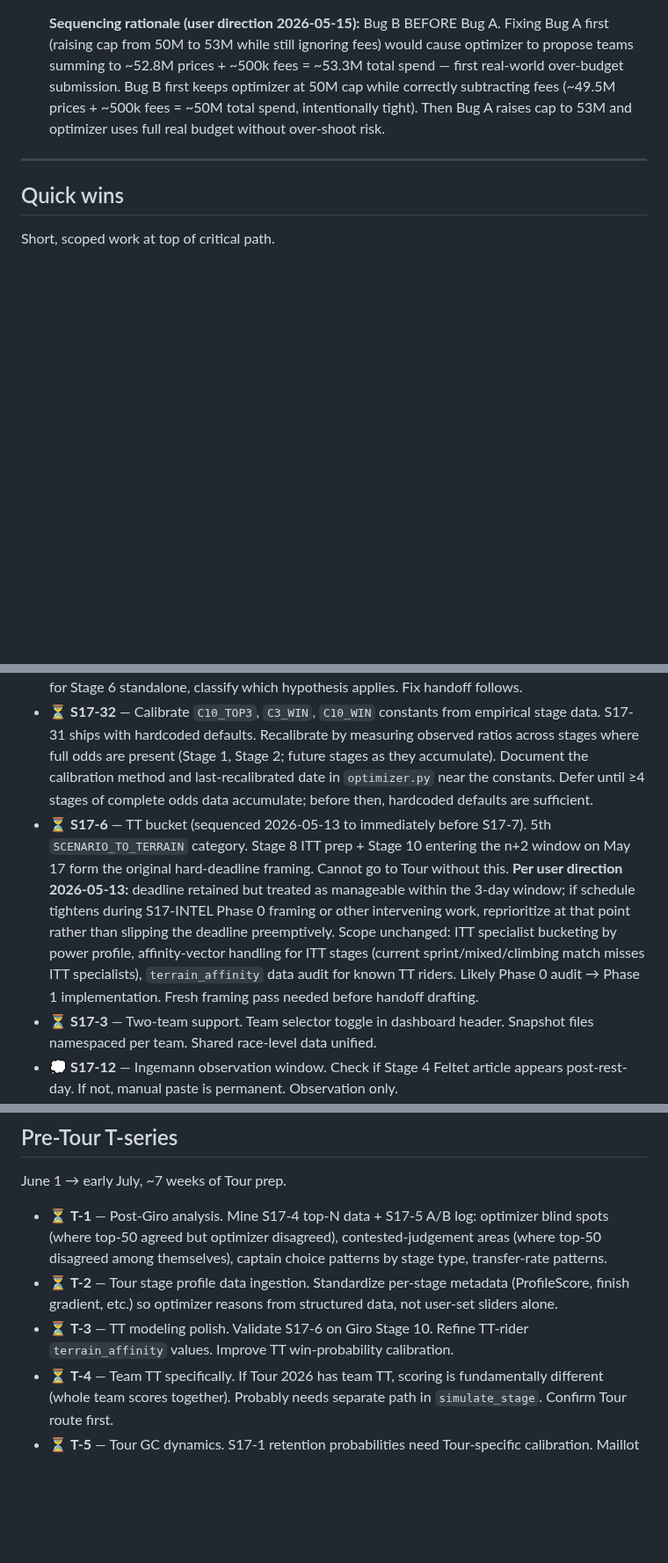
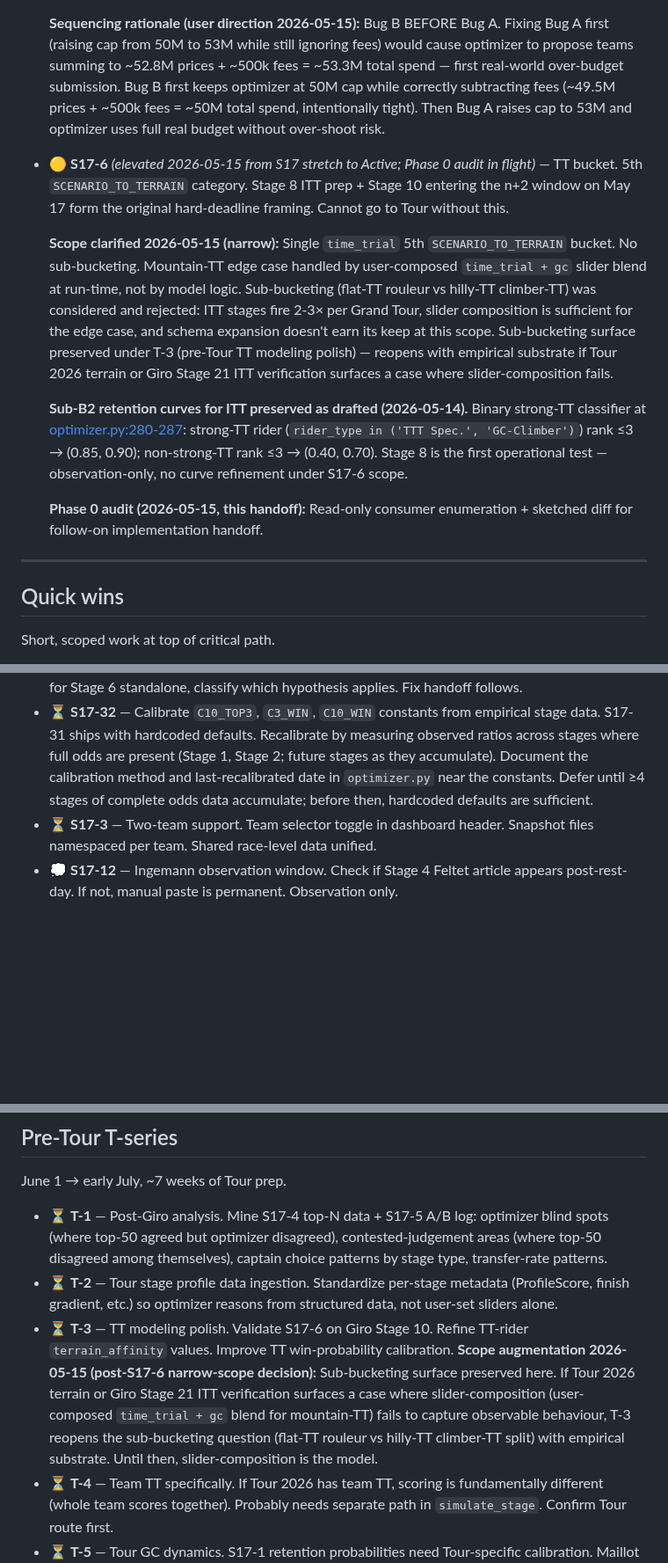
Before and after one commit to lstol/Holdet-v3, a Markdown page: ROADMAP.md, 3 parts joined by grey strips. Shown at 88% size. Drawn GitHub-style; blank space fills up the shorter version.

Commit message:
roadmap: S17-6 queued → 🟡 (Phase 0 audit in flight), narrow scope locked + T-3 augmentation
Part 0 of S17-6 Phase 0 audit handoff. ROADMAP-only delta.

- S17-6 moved from S17 stretch (⏳) to Active/In flight (🟡). Scope clarified
  narrow: single time_trial 5th SCENARIO_TO_TERRAIN bucket, no sub-bucketing.
  Mountain-TT edge case → user-composed time_trial + gc slider blend at
  run-time. Sub-bucketing rejected (ITT fires 2-3× per GT; slider composition
  sufficient; schema expansion doesn't earn its keep).
- Sub-B2 retention curves for ITT preserved as drafted — binary strong-TT
  classifier; Stage 8 first operational test, observation-only.
- T-3 augmented: sub-bucketing surface preserved; reopens with empirical
  substrate if Tour 2026 or Giro Stage 21 ITT verification surfaces failure
  of slider-composition for mountain-TT edge case.

Audit findings + sketched diff deliver in Part 1 (next message); no code
lands in this handoff.

Co-Authored-By: Claude Opus 4.7 (1M context) <noreply@anthropic.com>

```diff
--- a/ROADMAP.md
+++ b/ROADMAP.md
@@ -53,6 +53,13 @@ Items currently executing — handoff mid-flight or feature work in active devel
   **Phase 1 (this handoff, 2026-05-15): Bug B + Bug A fixed, sequenced internally per user direction (B before A).** Bug B fix: `is_valid` signature extended with `current_team` parameter; reuses existing `compute_transfer_cost(current_team, team)` for fee subtraction; 4 callsites updated at `optimizer.py:916, 961, 1291, 1357`. Bug A fix: `server.py:607` snapshot source changed from `stage_{stage}_holdet.json` to `stage_{stage-1}_results.json` (same source as `/stage-results` dashboard endpoint). Stage 6 post-fix: optimizer budget = **53,001,243** (was 50,000,000); recommendations now use full real bank with fees correctly subtracted. **Architectural alignment:** optimizer, "How it unfolded" panel, and (post-S18-2) header all consume `stage_{N-1}_results.json` `bank_balance` field — single source of truth.
 
   **Sequencing rationale (user direction 2026-05-15):** Bug B BEFORE Bug A. Fixing Bug A first (raising cap from 50M to 53M while still ignoring fees) would cause optimizer to propose teams summing to ~52.8M prices + ~500k fees = ~53.3M total spend — first real-world over-budget submission. Bug B first keeps optimizer at 50M cap while correctly subtracting fees (~49.5M prices + ~500k fees = ~50M total spend, intentionally tight). Then Bug A raises cap to 53M and optimizer uses full real budget without over-shoot risk.
+- 🟡 **S17-6** *(elevated 2026-05-15 from S17 stretch to Active; Phase 0 audit in flight)* — TT bucket. 5th `SCENARIO_TO_TERRAIN` category. Stage 8 ITT prep + Stage 10 entering the n+2 window on May 17 form the original hard-deadline framing. Cannot go to Tour without this.
+
+  **Scope clarified 2026-05-15 (narrow):** Single `time_trial` 5th `SCENARIO_TO_TERRAIN` bucket. No sub-bucketing. Mountain-TT edge case handled by user-composed `time_trial + gc` slider blend at run-time, not by model logic. Sub-bucketing (flat-TT rouleur vs hilly-TT climber-TT) was considered and rejected: ITT stages fire 2-3× per Grand Tour, slider composition is sufficient for the edge case, and schema expansion doesn't earn its keep at this scope. Sub-bucketing surface preserved under T-3 (pre-Tour TT modeling polish) — reopens with empirical substrate if Tour 2026 terrain or Giro Stage 21 ITT verification surfaces a case where slider-composition fails.
+
+  **Sub-B2 retention curves for ITT preserved as drafted (2026-05-14).** Binary strong-TT classifier at [optimizer.py:280-287](claude/engine/optimizer.py:280): strong-TT rider (`rider_type in ('TTT Spec.', 'GC-Climber')`) rank ≤3 → (0.85, 0.90); non-strong-TT rank ≤3 → (0.40, 0.70). Stage 8 is the first operational test — observation-only, no curve refinement under S17-6 scope.
+
+  **Phase 0 audit (2026-05-15, this handoff):** Read-only consumer enumeration + sketched diff for follow-on implementation handoff.
 
 ---
 
@@ -106,7 +113,6 @@ S17-scoped items between major arcs.
 
 - ⏳ **S17-ζ** *(queued, gated by S17-ε if force-in is the cleanest diagnostic mechanism)* — Forward EV reasoning diagnostic (Magnier case study). Stage 5 optimizer recommendations on all three strategies dropped Paul Magnier (10.0M, Stage 6 favorite per Axelgaard intel and human read). Round-trip transfer cost (~200k to remove + re-add) should make dropping Magnier for one stage uneconomical, yet all three strategies independently concluded "Magnier out." **Hypotheses to test:** (H1) Magnier's `terrain_affinity.bunch_sprint` is too low, so forward EV underestimates him on Stage 6; (H2) `estimate_forward_costs` doesn't capture round-trip cost properly; (H3) lookahead objective omits forward stage EV (only forward transfer cost), so Stage 6 favorites have no direct upside captured. Diagnostic: inspect Magnier's terrain_affinity vs known sprinters, run `build_forward_probabilities` for Stage 6 standalone, run `fast_optimize` for Stage 6 standalone, classify which hypothesis applies. Fix handoff follows.
 - ⏳ **S17-32** — Calibrate `C10_TOP3`, `C3_WIN`, `C10_WIN` constants from empirical stage data. S17-31 ships with hardcoded defaults. Recalibrate by measuring observed ratios across stages where full odds are present (Stage 1, Stage 2; future stages as they accumulate). Document the calibration method and last-recalibrated date in `optimizer.py` near the constants. Defer until ≥4 stages of complete odds data accumulate; before then, hardcoded defaults are sufficient.
-- ⏳ **S17-6** — TT bucket (sequenced 2026-05-13 to immediately before S17-7). 5th `SCENARIO_TO_TERRAIN` category. Stage 8 ITT prep + Stage 10 entering the n+2 window on May 17 form the original hard-deadline framing. Cannot go to Tour without this. **Per user direction 2026-05-13:** deadline retained but treated as manageable within the 3-day window; if schedule tightens during S17-INTEL Phase 0 framing or other intervening work, reprioritize at that point rather than slipping the deadline preemptively. Scope unchanged: ITT specialist bucketing by power profile, affinity-vector handling for ITT stages (current sprint/mixed/climbing match misses ITT specialists), `terrain_affinity` data audit for known TT riders. Likely Phase 0 audit → Phase 1 implementation. Fresh framing pass needed before handoff drafting.
 - ⏳ **S17-3** — Two-team support. Team selector toggle in dashboard header. Snapshot files namespaced per team. Shared race-level data unified.
 - 💭 **S17-12** — Ingemann observation window. Check if Stage 4 Feltet article appears post-rest-day. If not, manual paste is permanent. Observation only.
 - ⏳ **S17-4** — Top-N teams scraper. Probe Holdet API for non-own team rosters (Freddy G's exposure confirms feasibility). Scrape top-50 per round into `shared/data/snapshots/top_teams/round_N.json`. Phase 3 (analysis) is post-Giro. Tour-prep unlock.
@@ -197,7 +203,7 @@ June 1 → early July, ~7 weeks of Tour prep.
 
 - ⏳ **T-1** — Post-Giro analysis. Mine S17-4 top-N data + S17-5 A/B log: optimizer blind spots (where top-50 agreed but optimizer disagreed), contested-judgement areas (where top-50 disagreed among themselves), captain choice patterns by stage type, transfer-rate patterns.
 - ⏳ **T-2** — Tour stage profile data ingestion. Standardize per-stage metadata (ProfileScore, finish gradient, etc.) so optimizer reasons from structured data, not user-set sliders alone.
-- ⏳ **T-3** — TT modeling polish. Validate S17-6 on Giro Stage 10. Refine TT-rider `terrain_affinity` values. Improve TT win-probability calibration.
+- ⏳ **T-3** — TT modeling polish. Validate S17-6 on Giro Stage 10. Refine TT-rider `terrain_affinity` values. Improve TT win-probability calibration. **Scope augmentation 2026-05-15 (post-S17-6 narrow-scope decision):** Sub-bucketing surface preserved here. If Tour 2026 terrain or Giro Stage 21 ITT verification surfaces a case where slider-composition (user-composed `time_trial + gc` blend for mountain-TT) fails to capture observable behaviour, T-3 reopens the sub-bucketing question (flat-TT rouleur vs hilly-TT climber-TT split) with empirical substrate. Until then, slider-composition is the model.
 - ⏳ **T-4** — Team TT specifically. If Tour 2026 has team TT, scoring is fundamentally different (whole team scores together). Probably needs separate path in `simulate_stage`. Confirm Tour route first.
 - ⏳ **T-5** — Tour GC dynamics. S17-1 retention probabilities need Tour-specific calibration. Maillot jaune changes more often than Giro pink in Week 1.
 - ⏳ **T-6** — Backtest corrected optimizer against full Giro 2026. Replay every stage with full S17-1 model + actual standings + corrected curves + seeded RNG. Compare to (a) human team picks, (b) Freddy G picks, (c) optimal-in-hindsight team. Gap to optimal-in-hindsight = residual error budget.
```
